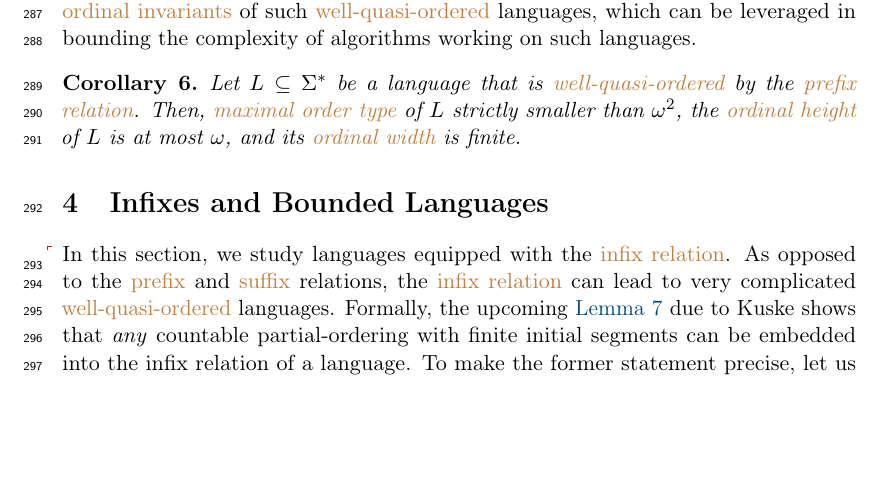
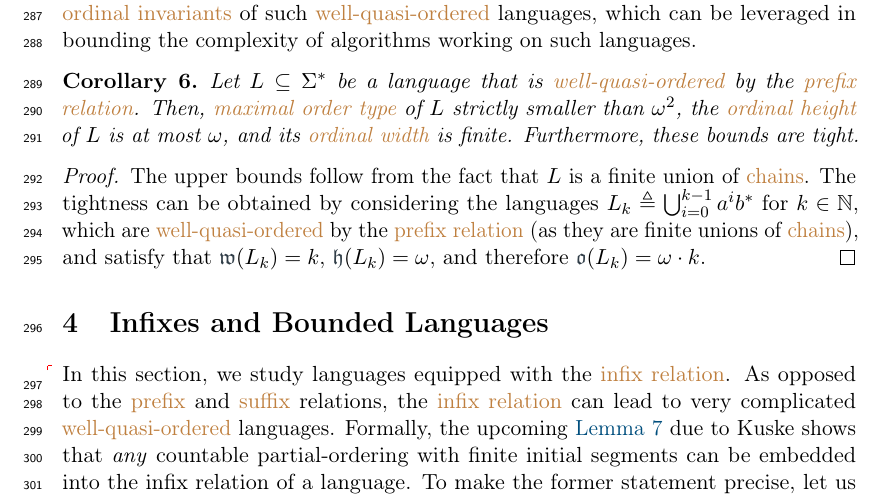
Before and after one commit to AliaumeL/word-ordering-wqo, a LaTeX paper (wqo-on-words.tex, which reads src/prefixes.tex): part of page 9 of 28, cut so that both start at the same text, the shorter picture padded with empty space. Compiled offline with pdfLaTeX; a LaTeX package or settings file that is missing is left out.

Commit message:
new: add tightness for prefixes

```diff
--- a/src/prefixes.tex
+++ b/src/prefixes.tex
@@ -188,5 +188,15 @@ leveraged in bounding the complexity of algorithms working on such languages.
     \kl{well-quasi-ordered} by the \kl{prefix relation}. Then,
     \kl{maximal order type} of $L$ strictly smaller than $\omega^2$,
     the \kl{ordinal height} of $L$ is at most $\omega$, and
-    its \kl{ordinal width} is finite.
+    its \kl{ordinal width} is finite. Furthermore, these bounds
+    are tight.
 \end{corollary}
+\begin{proof}
+    The upper bounds follow from the fact that $L$ is a finite union of
+    \kl{chains}. The tightness can be obtained by considering the languages
+    $L_k \defined \bigcup_{i=0}^{k-1} a^i b^*$ for $k \in \Nat$, which
+    are \kl{well-quasi-ordered} by the \kl{prefix relation} (as they are
+    finite unions of \kl{chains}), and satisfy
+    that $\oWidth{L_k} = k$, $\oHeight{L_k} = \omega$,
+    and therefore $\oType{L_k} = \omega \cdot k$.
+\end{proof}
```
